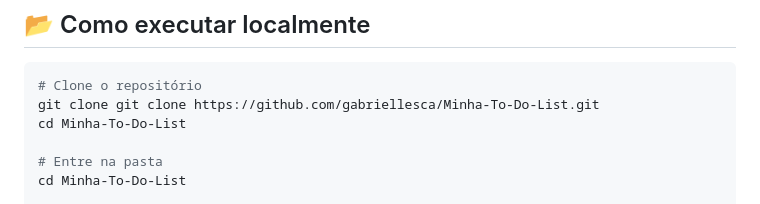
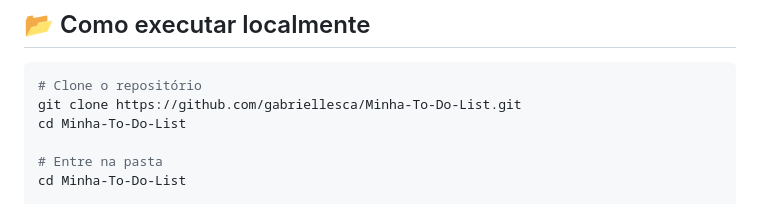
Before and after one commit to gabriellesca/Minha-To-Do-List, a Markdown page: README.md, the part around the change. Drawn GitHub-style.

````diff
--- a/README.md
+++ b/README.md
@@ -68,7 +68,7 @@ Projeto desenvolvido para praticar manipulação dinâmica do DOM e persistênci
 
 ```bash
 # Clone o repositório
-git clone git clone https://github.com/gabriellesca/Minha-To-Do-List.git
+git clone https://github.com/gabriellesca/Minha-To-Do-List.git
 cd Minha-To-Do-List
 
 # Entre na pasta
````
